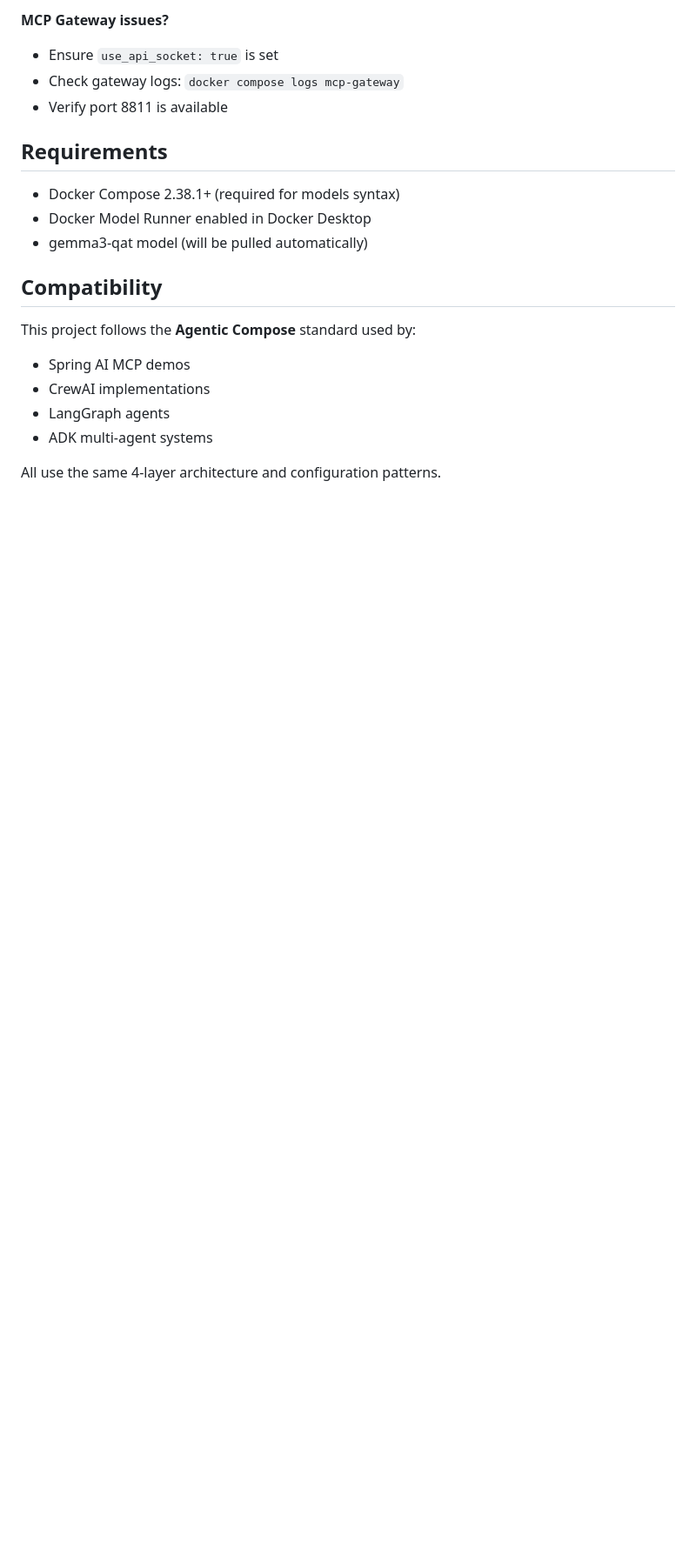
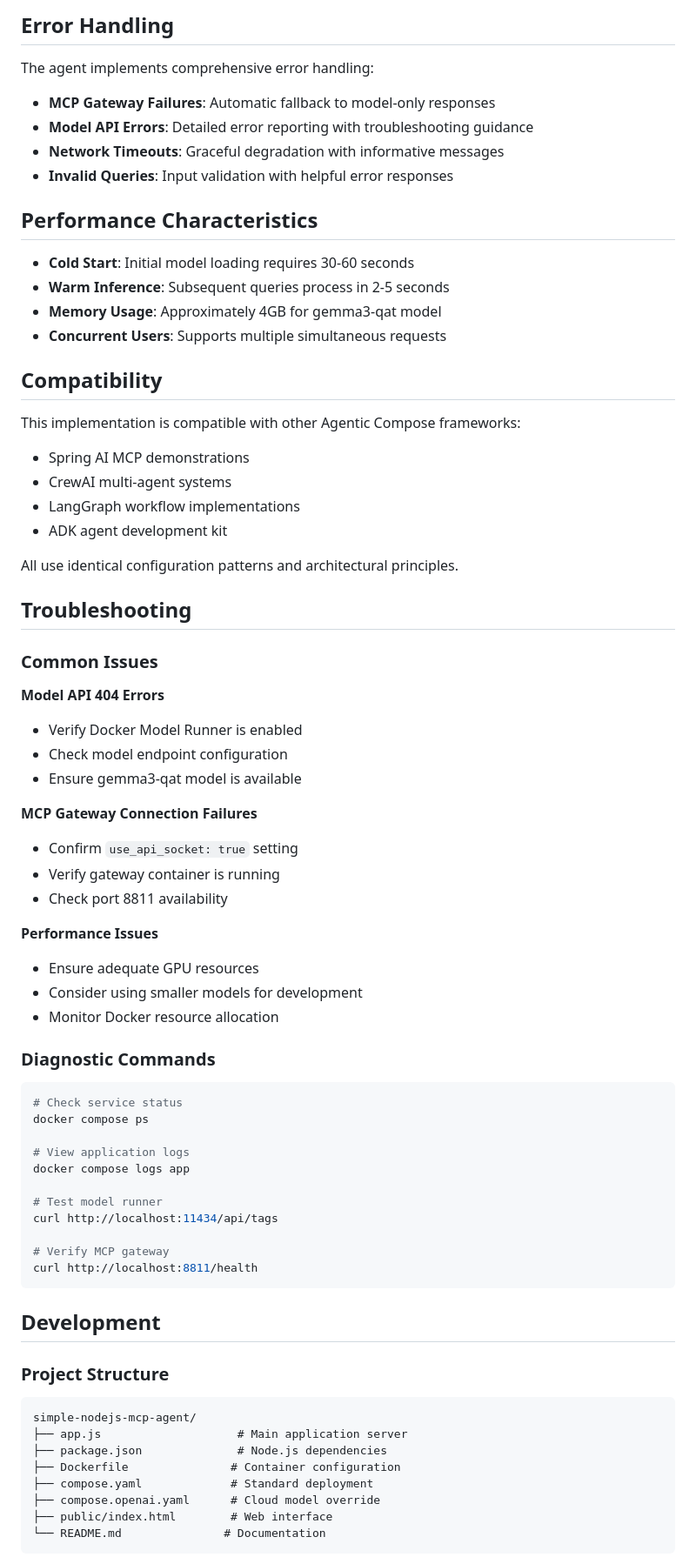
Before and after one commit to ajeetraina/docker-nodejs-mcp-agent, a Markdown page: README.md, the part around one of its changes. Shown at 87% size. Drawn GitHub-style; blank space fills up the shorter version.

````diff
--- a/README.md
+++ b/README.md
@@ -167,22 +112,76 @@ model: ai/gemma3:2B-Q4_0
 ```
 
-**MCP Gateway issues?**
-- Ensure `use_api_socket: true` is set
-- Check gateway logs: `docker compose logs mcp-gateway`
-- Verify port 8811 is available
+## Error Handling
 
-## Requirements
+The agent implements comprehensive error handling:
 
-- Docker Compose 2.38.1+ (required for models syntax)
-- Docker Model Runner enabled in Docker Desktop
-- gemma3-qat model (will be pulled automatically)
+- **MCP Gateway Failures**: Automatic fallback to model-only responses
+- **Model API Errors**: Detailed error reporting with troubleshooting guidance
+- **Network Timeouts**: Graceful degradation with informative messages
+- **Invalid Queries**: Input validation with helpful error responses
+
+## Performance Characteristics
+
+- **Cold Start**: Initial model loading requires 30-60 seconds
+- **Warm Inference**: Subsequent queries process in 2-5 seconds
+- **Memory Usage**: Approximately 4GB for gemma3-qat model
+- **Concurrent Users**: Supports multiple simultaneous requests
 
 ## Compatibility
 
-This project follows the **Agentic Compose** standard used by:
-- Spring AI MCP demos
-- CrewAI implementations
-- LangGraph agents
-- ADK multi-agent systems
+This implementation is compatible with other Agentic Compose frameworks:
+- Spring AI MCP demonstrations
+- CrewAI multi-agent systems
+- LangGraph workflow implementations
+- ADK agent development kit
 
-All use the same 4-layer architecture and configuration patterns.
+All use identical configuration patterns and architectural principles.
+
+## Troubleshooting
+
+### Common Issues
+
+**Model API 404 Errors**
+- Verify Docker Model Runner is enabled
+- Check model endpoint configuration
+- Ensure gemma3-qat model is available
+
+**MCP Gateway Connection Failures**
+- Confirm `use_api_socket: true` setting
+- Verify gateway container is running
+- Check port 8811 availability
+
+**Performance Issues**
+- Ensure adequate GPU resources
+- Consider using smaller models for development
+- Monitor Docker resource allocation
+
+### Diagnostic Commands
+```bash
+# Check service status
+docker compose ps
+
+# View application logs
+docker compose logs app
+
+# Test model runner
+curl http://localhost:11434/api/tags
+
+# Verify MCP gateway
+curl http://localhost:8811/health
+```
+
+## Development
+
+### Project Structure
+```
+simple-nodejs-mcp-agent/
+├── app.js                    # Main application server
+├── package.json              # Node.js dependencies
+├── Dockerfile               # Container configuration
+├── compose.yaml             # Standard deployment
+├── compose.openai.yaml      # Cloud model override
+├── public/index.html        # Web interface
+└── README.md               # Documentation
+```
+
````
Also changed, not shown: other parts of README.md (+81 -135 lines).
